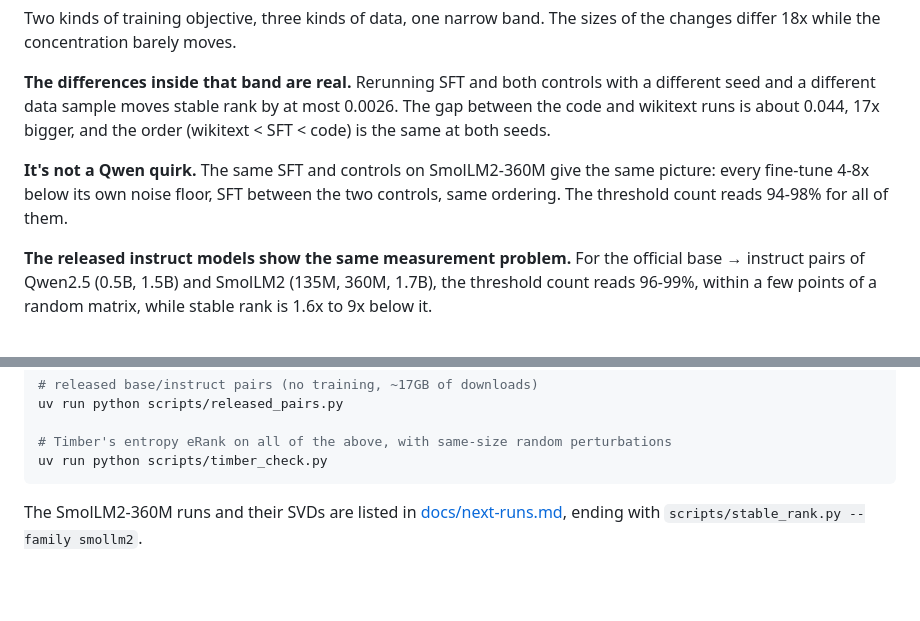
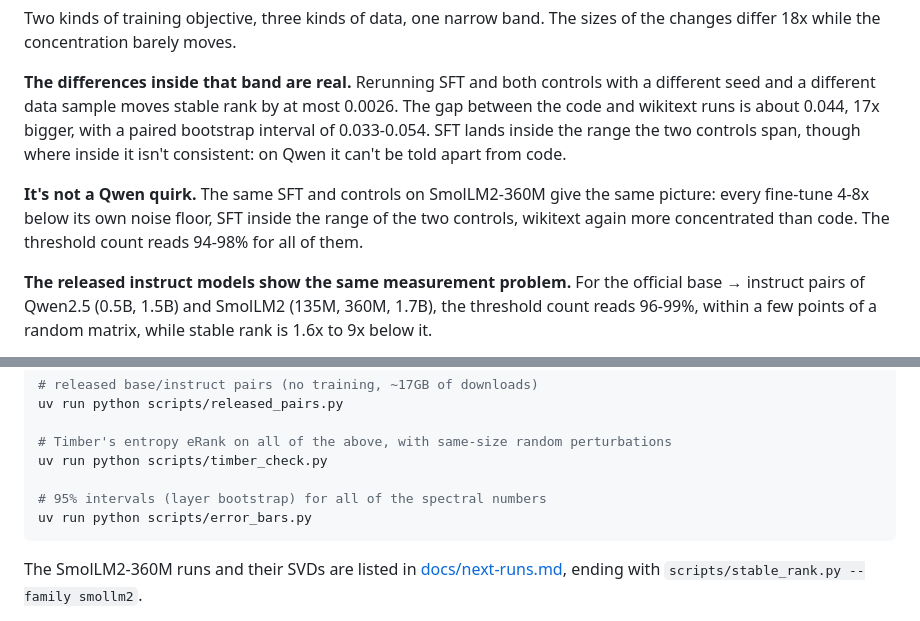
Before and after one commit to usman7384/llm-finetuning-update-spectra, a Markdown page: README.md, 2 parts joined by grey strips. GitHub-like rendering; blank space fills up the shorter version.

Commit message:
README: error bars

````diff
--- a/README.md
+++ b/README.md
@@ -52,11 +52,14 @@ sizes of the changes differ 18x while the concentration barely moves.
 **The differences inside that band are real.** Rerunning SFT and both controls
 with a different seed and a different data sample moves stable rank by at most
 0.0026. The gap between the code and wikitext runs is about 0.044, 17x bigger,
-and the order (wikitext < SFT < code) is the same at both seeds.
+with a paired bootstrap interval of 0.033-0.054. SFT lands inside the range
+the two controls span, though where inside it isn't consistent: on Qwen it
+can't be told apart from code.
 
 **It's not a Qwen quirk.** The same SFT and controls on SmolLM2-360M give the
-same picture: every fine-tune 4-8x below its own noise floor, SFT between the
-two controls, same ordering. The threshold count reads 94-98% for all of them.
+same picture: every fine-tune 4-8x below its own noise floor, SFT inside the
+range of the two controls, wikitext again more concentrated than code. The
+threshold count reads 94-98% for all of them.
 
 **The released instruct models show the same measurement problem.** For the
 official base → instruct pairs of Qwen2.5 (0.5B, 1.5B) and SmolLM2 (135M,
@@ -192,6 +195,9 @@ uv run python scripts/released_pairs.py
 
 # Timber's entropy eRank on all of the above, with same-size random perturbations
 uv run python scripts/timber_check.py
+
+# 95% intervals (layer bootstrap) for all of the spectral numbers
+uv run python scripts/error_bars.py
 ```
 
 The SmolLM2-360M runs and their SVDs are listed in
````
